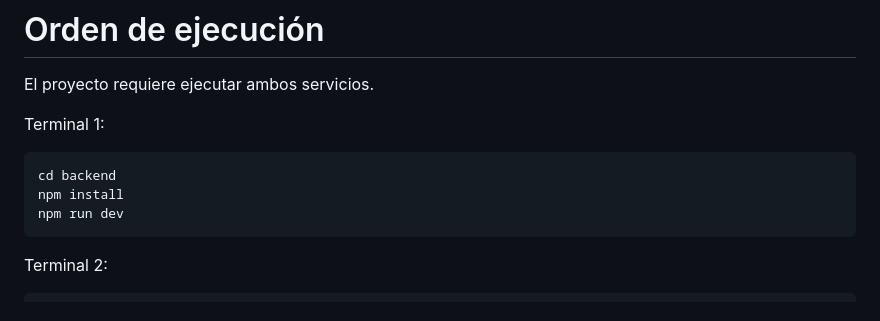
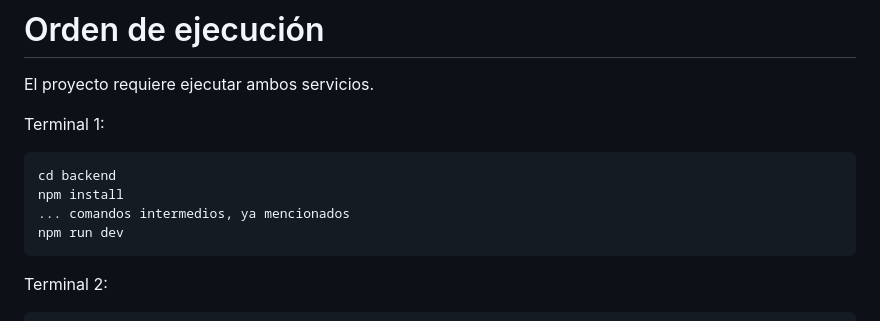
Before and after one commit to Liivne/2026-1_DisenoDeSoftwareG08, a Markdown page: README.md, the part around the change. GitHub-like rendering.

````diff
--- a/README.md
+++ b/README.md
@@ -175,6 +175,7 @@ Terminal 1:
 ```bash
 cd backend
 npm install
+... comandos intermedios, ya mencionados
 npm run dev
 ```
 
````
